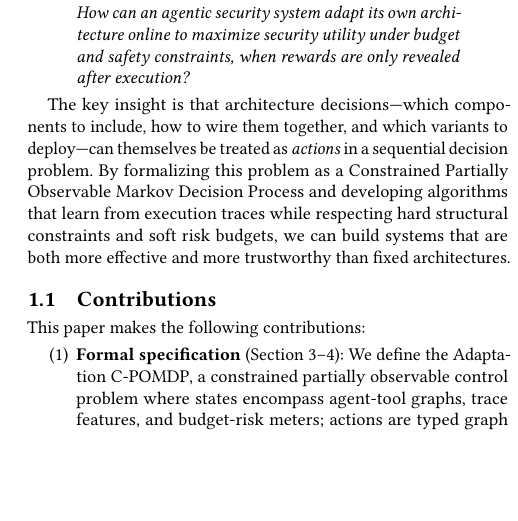
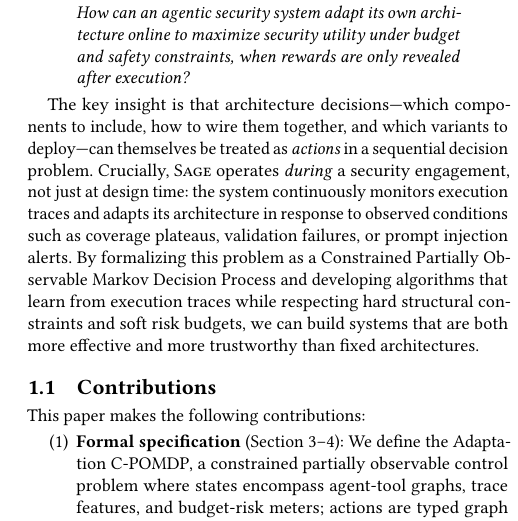
Before and after one commit to arthurgervais/paper-2026-sage-mdp, a LaTeX paper (main.tex): part of one column of page 2 of 14, cut so that both start at the same text, the shorter picture padded with empty space. Compiled offline with pdfLaTeX.

Commit message:
Clarify: SAGE operates DURING engagement, not just at design time

```diff
--- a/main.tex
+++ b/main.tex
@@ -112,7 +112,7 @@ This paper addresses a specific question:
 \emph{How can an agentic security system adapt its own architecture online to maximize security utility under budget and safety constraints, when rewards are only revealed after execution?}
 \end{quote}
 
-The key insight is that architecture decisions---which components to include, how to wire them together, and which variants to deploy---can themselves be treated as \emph{actions} in a sequential decision problem. By formalizing this problem as a Constrained Partially Observable Markov Decision Process and developing algorithms that learn from execution traces while respecting hard structural constraints and soft risk budgets, we can build systems that are both more effective and more trustworthy than fixed architectures.
+The key insight is that architecture decisions---which components to include, how to wire them together, and which variants to deploy---can themselves be treated as \emph{actions} in a sequential decision problem. Crucially, \SAGE operates \emph{during} a security engagement, not just at design time: the system continuously monitors execution traces and adapts its architecture in response to observed conditions such as coverage plateaus, validation failures, or prompt injection alerts. By formalizing this problem as a Constrained Partially Observable Markov Decision Process and developing algorithms that learn from execution traces while respecting hard structural constraints and soft risk budgets, we can build systems that are both more effective and more trustworthy than fixed architectures.
 
 \subsection{Contributions}
 
```
Also changed, not shown: main.pdf.
